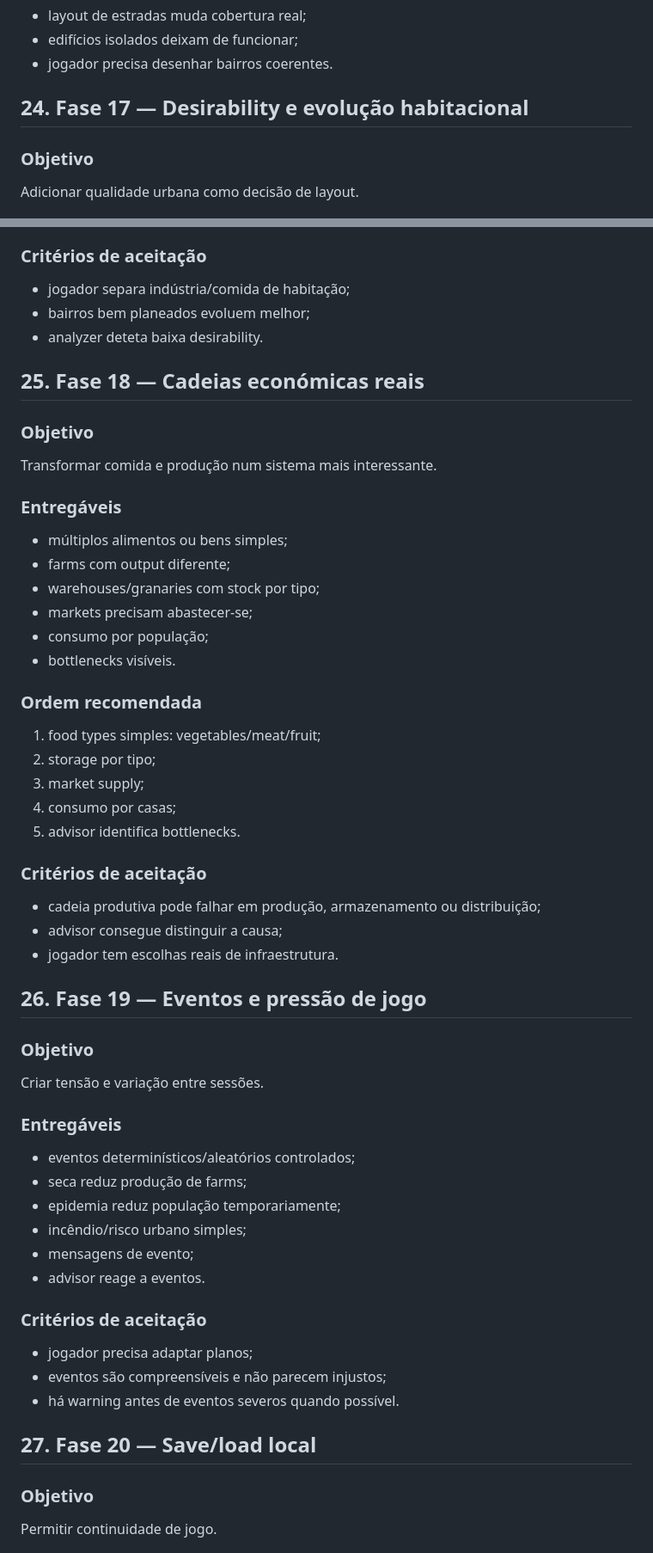
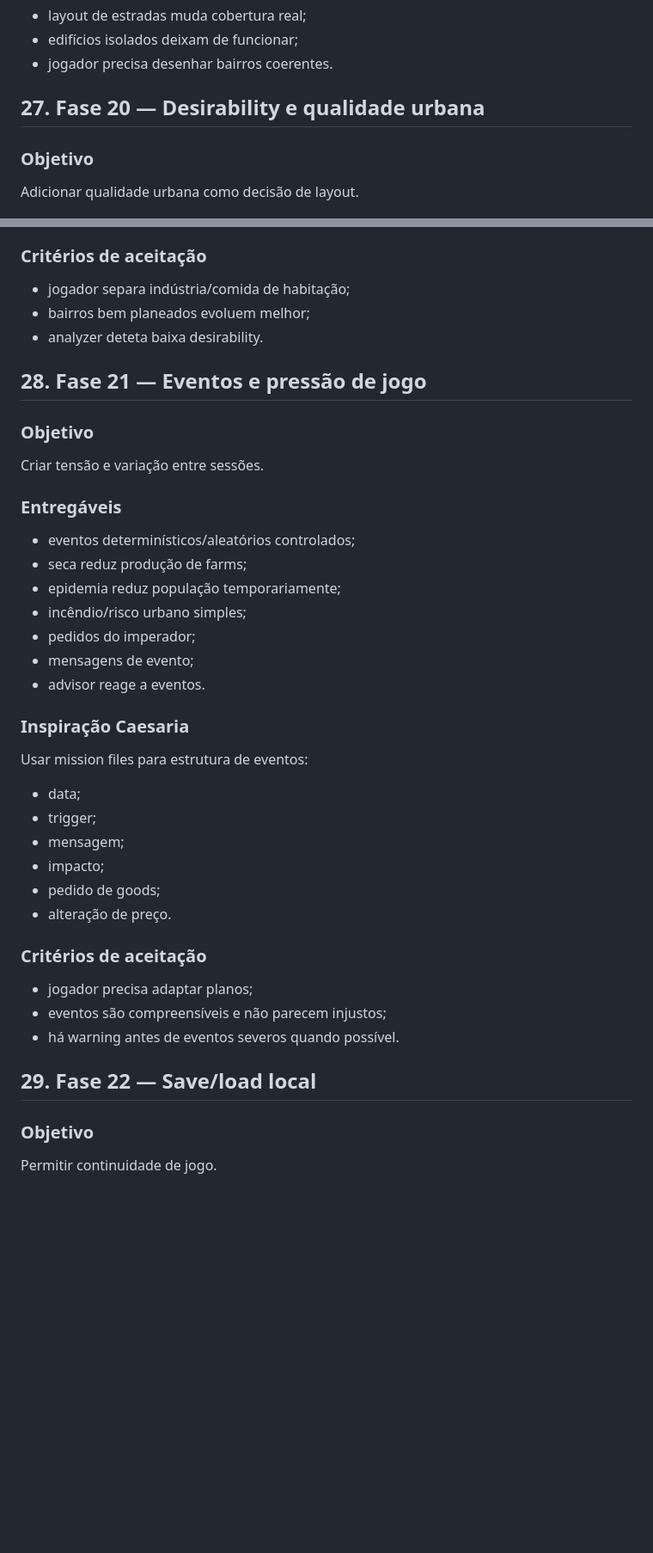
Before and after one commit to cosmosdesigner/AICaesar, a Markdown page: documentation/implementation-phases.md, 2 parts joined by grey strips. Shown at 86% size. Rendered like a GitHub page; blank space fills up the shorter version.

```diff
--- a/documentation/implementation-phases.md
+++ b/documentation/implementation-phases.md
@@ -646,7 +807,7 @@ Primeiro passo:
 - edifícios isolados deixam de funcionar;
 - jogador precisa desenhar bairros coerentes.
 
-## 24. Fase 17 — Desirability e evolução habitacional
+## 27. Fase 20 — Desirability e qualidade urbana
 
 ### Objetivo
 
@@ -673,36 +834,7 @@ Adicionar qualidade urbana como decisão de layout.
 - bairros bem planeados evoluem melhor;
 - analyzer deteta baixa desirability.
 
-## 25. Fase 18 — Cadeias económicas reais
-
-### Objetivo
-
-Transformar comida e produção num sistema mais interessante.
-
-### Entregáveis
-
-- múltiplos alimentos ou bens simples;
-- farms com output diferente;
-- warehouses/granaries com stock por tipo;
-- markets precisam abastecer-se;
-- consumo por população;
-- bottlenecks visíveis.
-
-### Ordem recomendada
-
-1. food types simples: vegetables/meat/fruit;
-2. storage por tipo;
-3. market supply;
-4. consumo por casas;
-5. advisor identifica bottlenecks.
-
-### Critérios de aceitação
-
-- cadeia produtiva pode falhar em produção, armazenamento ou distribuição;
-- advisor consegue distinguir a causa;
-- jogador tem escolhas reais de infraestrutura.
-
-## 26. Fase 19 — Eventos e pressão de jogo
+## 28. Fase 21 — Eventos e pressão de jogo
 
 ### Objetivo
 
@@ -714,8 +846,20 @@ Criar tensão e variação entre sessões.
 - seca reduz produção de farms;
 - epidemia reduz população temporariamente;
 - incêndio/risco urbano simples;
+- pedidos do imperador;
 - mensagens de evento;
 - advisor reage a eventos.
+
+### Inspiração Caesaria
+
+Usar mission files para estrutura de eventos:
+
+- data;
+- trigger;
+- mensagem;
+- impacto;
+- pedido de goods;
+- alteração de preço.
 
 ### Critérios de aceitação
 
@@ -723,7 +867,7 @@ Criar tensão e variação entre sessões.
 - eventos são compreensíveis e não parecem injustos;
 - há warning antes de eventos severos quando possível.
 
-## 27. Fase 20 — Save/load local
+## 29. Fase 22 — Save/load local
 
 ### Objetivo
 
```
Also changed, not shown: other parts of documentation/implementation-phases.md (+176 -14 lines).
